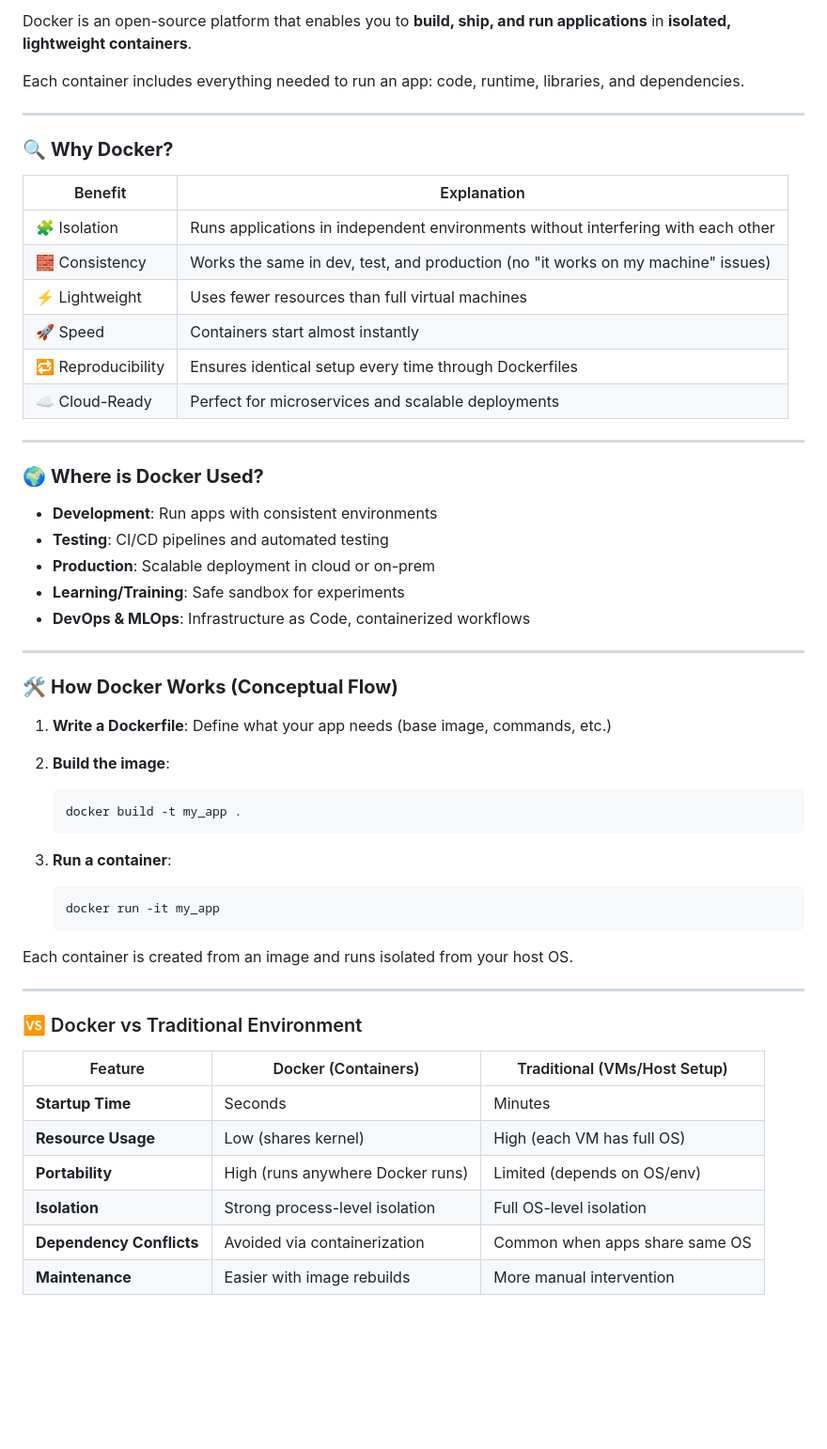
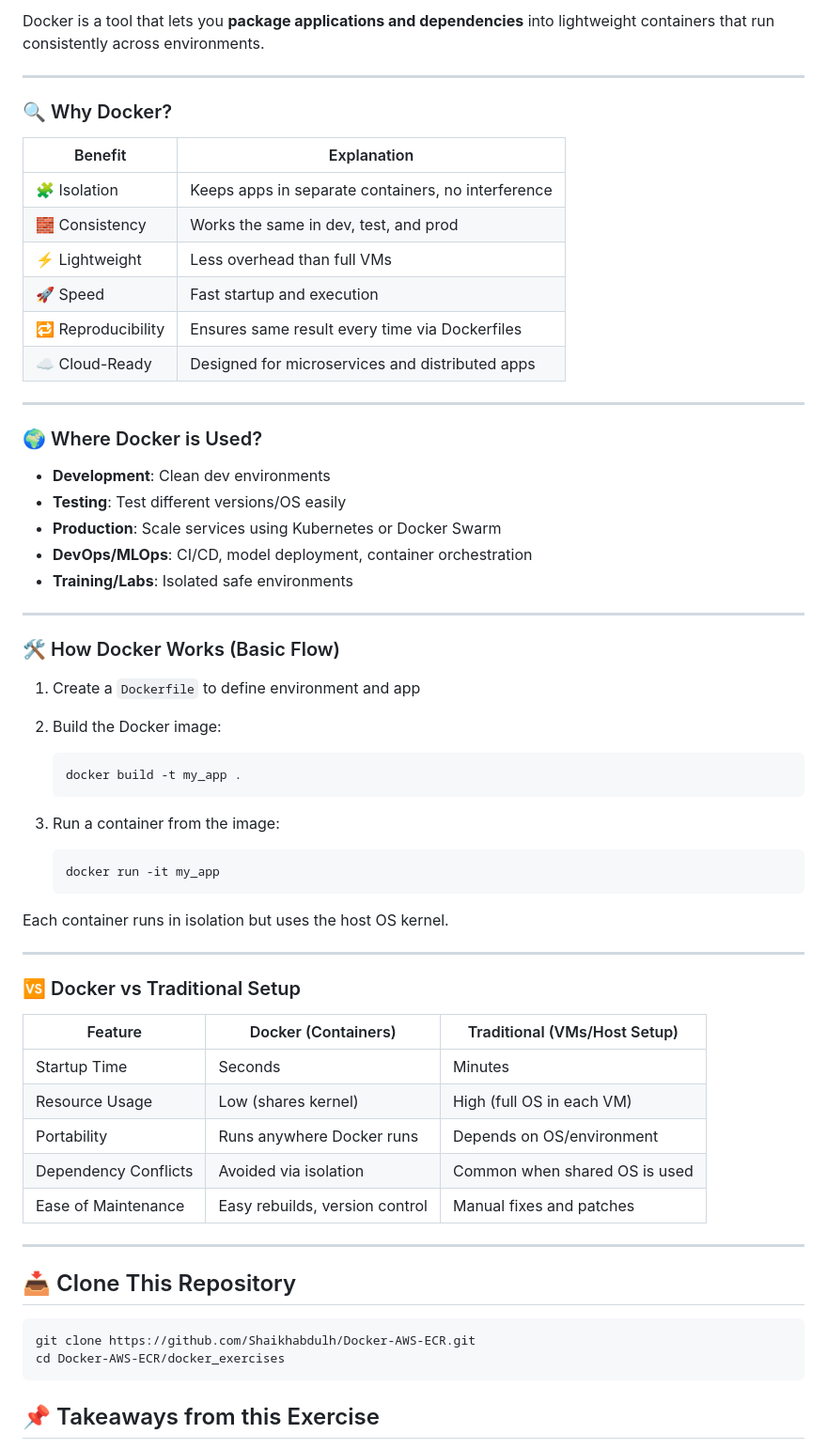
Before and after one commit to Shaikhabdulh/Docker-AWS-ECR, a Markdown page: docker_exercises/readme.md, the part around one of its changes. Shown at 94% size. Rendered like a GitHub page; blank space fills up the shorter version.

````diff
--- a/docker_exercises/readme.md
+++ b/docker_exercises/readme.md
@@ -85,58 +94,66 @@ Here's the **enhanced `README.md`** with an added section that covers **What, Wh
 
-Docker is an open-source platform that enables you to **build, ship, and run applications** in **isolated, lightweight containers**.
-
-Each container includes everything needed to run an app: code, runtime, libraries, and dependencies.
+Docker is a tool that lets you **package applications and dependencies** into lightweight containers that run consistently across environments.
 
 ---
 
-### 🔍 **Why Docker?**
+### 🔍 Why Docker?
 
-| Benefit            | Explanation                                                                       |
-| ------------------ | --------------------------------------------------------------------------------- |
-| 🧩 Isolation       | Runs applications in independent environments without interfering with each other |
-| 🧱 Consistency     | Works the same in dev, test, and production (no "it works on my machine" issues)  |
-| ⚡ Lightweight      | Uses fewer resources than full virtual machines                                   |
-| 🚀 Speed           | Containers start almost instantly                                                 |
-| 🔁 Reproducibility | Ensures identical setup every time through Dockerfiles                            |
-| ☁️ Cloud-Ready     | Perfect for microservices and scalable deployments                                |
+| Benefit            | Explanation                                        |
+| ------------------ | -------------------------------------------------- |
+| 🧩 Isolation       | Keeps apps in separate containers, no interference |
+| 🧱 Consistency     | Works the same in dev, test, and prod              |
+| ⚡ Lightweight      | Less overhead than full VMs                        |
+| 🚀 Speed           | Fast startup and execution                         |
+| 🔁 Reproducibility | Ensures same result every time via Dockerfiles     |
+| ☁️ Cloud-Ready     | Designed for microservices and distributed apps    |
 
 ---
 
-### 🌍 **Where is Docker Used?**
+### 🌍 Where Docker is Used?
 
-* **Development**: Run apps with consistent environments
-* **Testing**: CI/CD pipelines and automated testing
-* **Production**: Scalable deployment in cloud or on-prem
-* **Learning/Training**: Safe sandbox for experiments
-* **DevOps & MLOps**: Infrastructure as Code, containerized workflows
+* **Development**: Clean dev environments
+* **Testing**: Test different versions/OS easily
+* **Production**: Scale services using Kubernetes or Docker Swarm
+* **DevOps/MLOps**: CI/CD, model deployment, container orchestration
+* **Training/Labs**: Isolated safe environments
 
 ---
 
-### 🛠️ **How Docker Works (Conceptual Flow)**
+### 🛠️ How Docker Works (Basic Flow)
 
-1. **Write a Dockerfile**: Define what your app needs (base image, commands, etc.)
-2. **Build the image**:
+1. Create a `Dockerfile` to define environment and app
+2. Build the Docker image:
 
    ```bash
    docker build -t my_app .
    ```
-3. **Run a container**:
+3. Run a container from the image:
 
    ```bash
    docker run -it my_app
    ```
 
-Each container is created from an image and runs isolated from your host OS.
+Each container runs in isolation but uses the host OS kernel.
 
 ---
 
-### 🆚 Docker vs Traditional Environment
+### 🆚 Docker vs Traditional Setup
 
-| Feature                  | Docker (Containers)              | Traditional (VMs/Host Setup)   |
-| ------------------------ | -------------------------------- | ------------------------------ |
-| **Startup Time**         | Seconds                          | Minutes                        |
-| **Resource Usage**       | Low (shares kernel)              | High (each VM has full OS)     |
-| **Portability**          | High (runs anywhere Docker runs) | Limited (depends on OS/env)    |
-| **Isolation**            | Strong process-level isolation   | Full OS-level isolation        |
-| **Dependency Conflicts** | Avoided via containerization     | Common when apps share same OS |
-| **Maintenance**          | Easier with image rebuilds       | More manual intervention       |
+| Feature              | Docker (Containers)            | Traditional (VMs/Host Setup)  |
+| -------------------- | ------------------------------ | ----------------------------- |
+| Startup Time         | Seconds                        | Minutes                       |
+| Resource Usage       | Low (shares kernel)            | High (full OS in each VM)     |
+| Portability          | Runs anywhere Docker runs      | Depends on OS/environment     |
+| Dependency Conflicts | Avoided via isolation          | Common when shared OS is used |
+| Ease of Maintenance  | Easy rebuilds, version control | Manual fixes and patches      |
+
+---
+
+## 📥 Clone This Repository
+
+```bash
+git clone https://github.com/Shaikhabdulh/Docker-AWS-ECR.git
+cd Docker-AWS-ECR/docker_exercises
+```
+## 📌 Takeaways from this Exercise
+
````
Also changed, not shown: other parts of docker_exercises/readme.md (+90 -30 lines).
